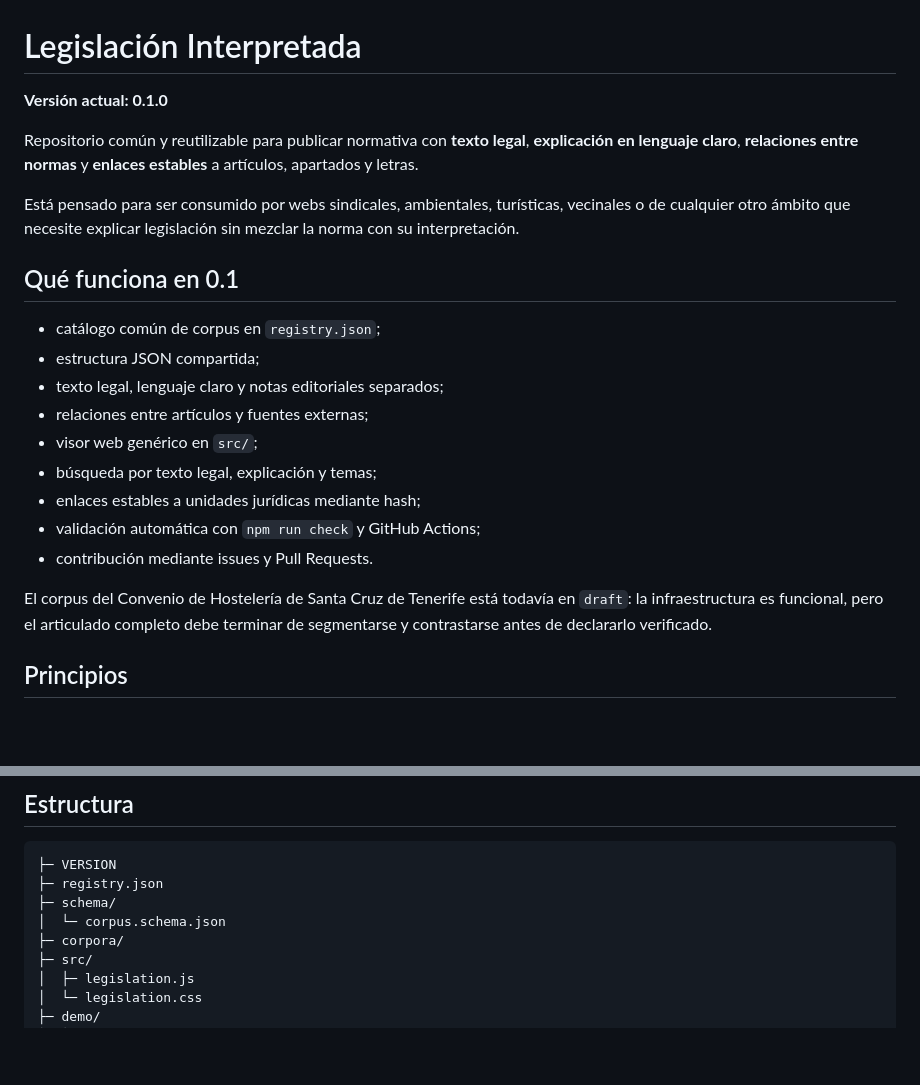
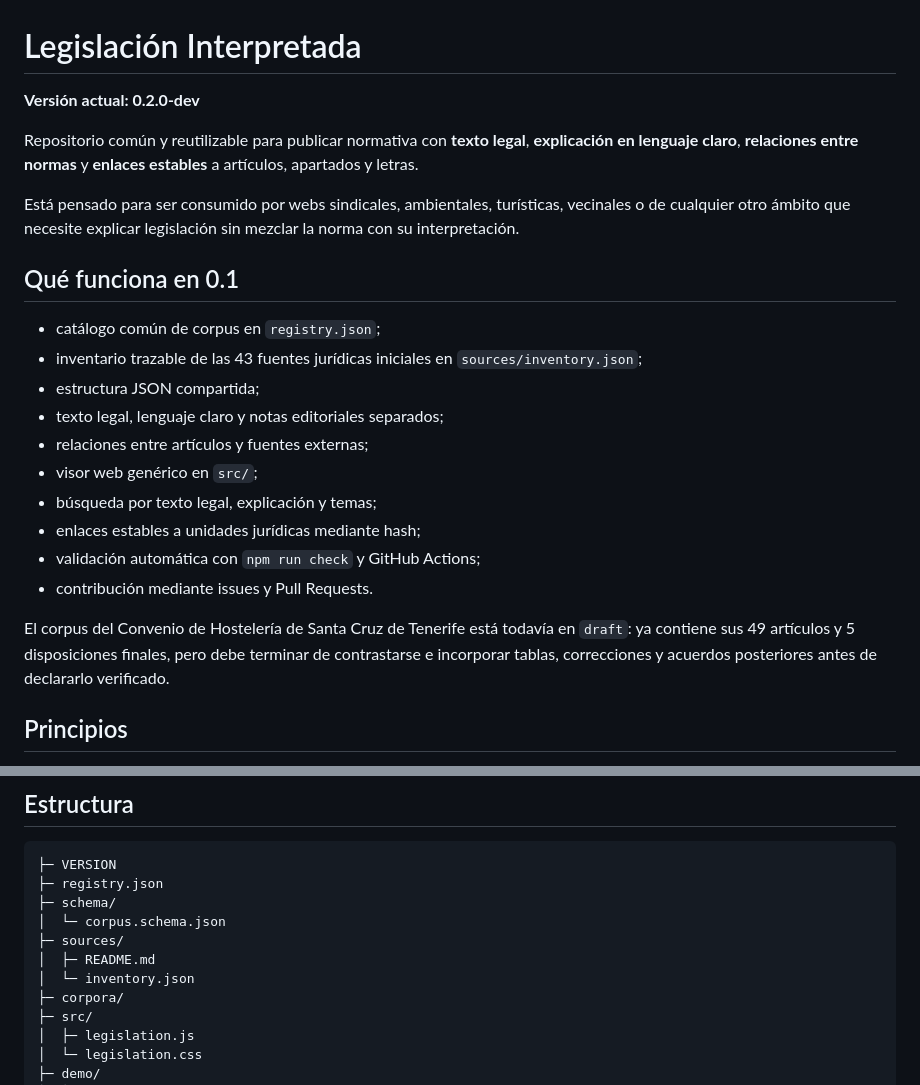
Before and after one commit to GofioDesign/legislacion-interpretada, a Markdown page: README.md, 2 parts joined by grey strips. Rendered like a GitHub page; blank space fills up the shorter version.

Commit message:
Actualizar README.md

```diff
--- a/README.md
+++ b/README.md
@@ -1,6 +1,6 @@
 # Legislación Interpretada
 
-**Versión actual: 0.1.0**
+**Versión actual: 0.2.0-dev**
 
 Repositorio común y reutilizable para publicar normativa con **texto legal**, **explicación en lenguaje claro**, **relaciones entre normas** y **enlaces estables** a artículos, apartados y letras.
 
@@ -9,6 +9,7 @@ Está pensado para ser consumido por webs sindicales, ambientales, turísticas,
 ## Qué funciona en 0.1
 
 - catálogo común de corpus en `registry.json`;
+- inventario trazable de las 43 fuentes jurídicas iniciales en `sources/inventory.json`;
 - estructura JSON compartida;
 - texto legal, lenguaje claro y notas editoriales separados;
 - relaciones entre artículos y fuentes externas;
@@ -18,7 +19,7 @@ Está pensado para ser consumido por webs sindicales, ambientales, turísticas,
 - validación automática con `npm run check` y GitHub Actions;
 - contribución mediante issues y Pull Requests.
 
-El corpus del Convenio de Hostelería de Santa Cruz de Tenerife está todavía en `draft`: la infraestructura es funcional, pero el articulado completo debe terminar de segmentarse y contrastarse antes de declararlo verificado.
+El corpus del Convenio de Hostelería de Santa Cruz de Tenerife está todavía en `draft`: ya contiene sus 49 artículos y 5 disposiciones finales, pero debe terminar de contrastarse e incorporar tablas, correcciones y acuerdos posteriores antes de declararlo verificado.
 
 ## Principios
 
@@ -41,6 +42,9 @@ El motor no está limitado al derecho laboral. El catálogo puede contener `labo
 ├─ registry.json
 ├─ schema/
 │  └─ corpus.schema.json
+├─ sources/
+│  ├─ README.md
+│  └─ inventory.json
 ├─ corpora/
 ├─ src/
 │  ├─ legislation.js
```
